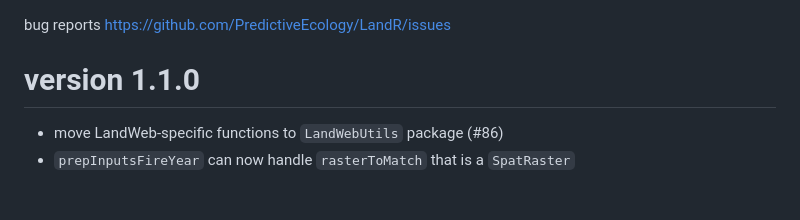
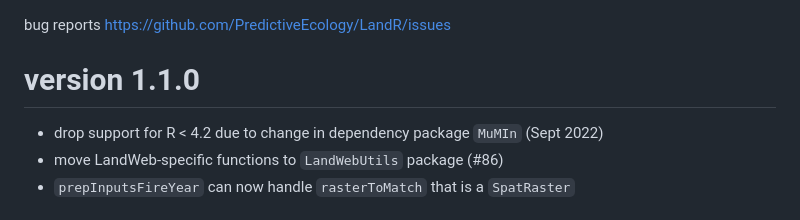
Before and after one commit to PredictiveEcology/LandR, a Markdown page: NEWS.md, the part around the change. Drawn GitHub-style.

Commit message:
fixing NEWS

```diff
--- a/NEWS.md
+++ b/NEWS.md
@@ -2,6 +2,7 @@ bug reports <https://github.com/PredictiveEcology/LandR/issues>
 
 version 1.1.0
 =============
+* drop support for R < 4.2 due to change in dependency package `MuMIn` (Sept 2022)
 * move LandWeb-specific functions to `LandWebUtils` package (#86)
 * `prepInputsFireYear` can now handle `rasterToMatch` that is a `SpatRaster`
 
```
